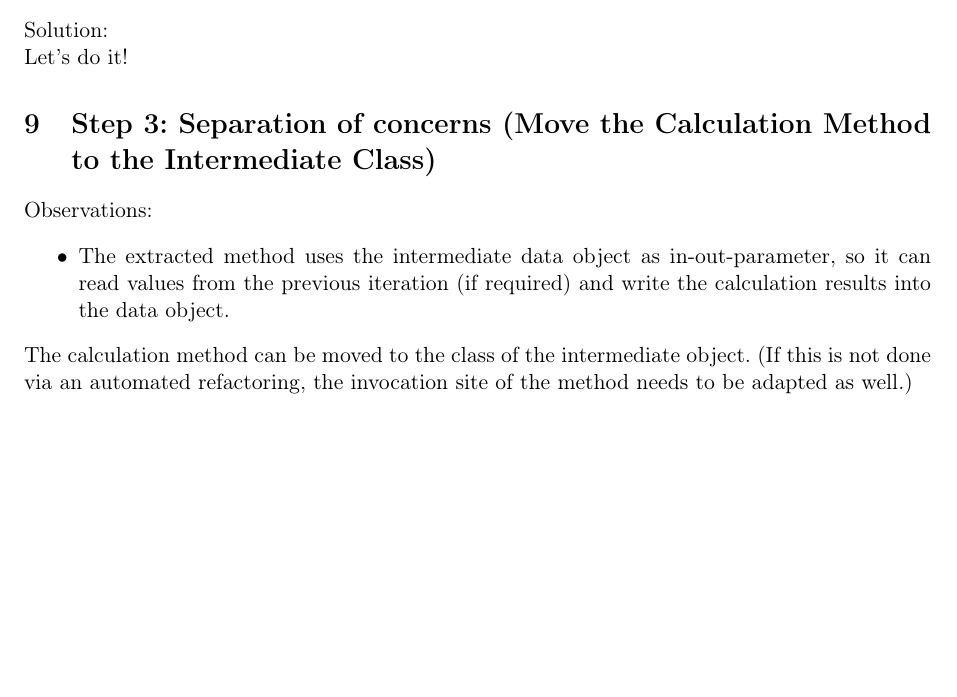
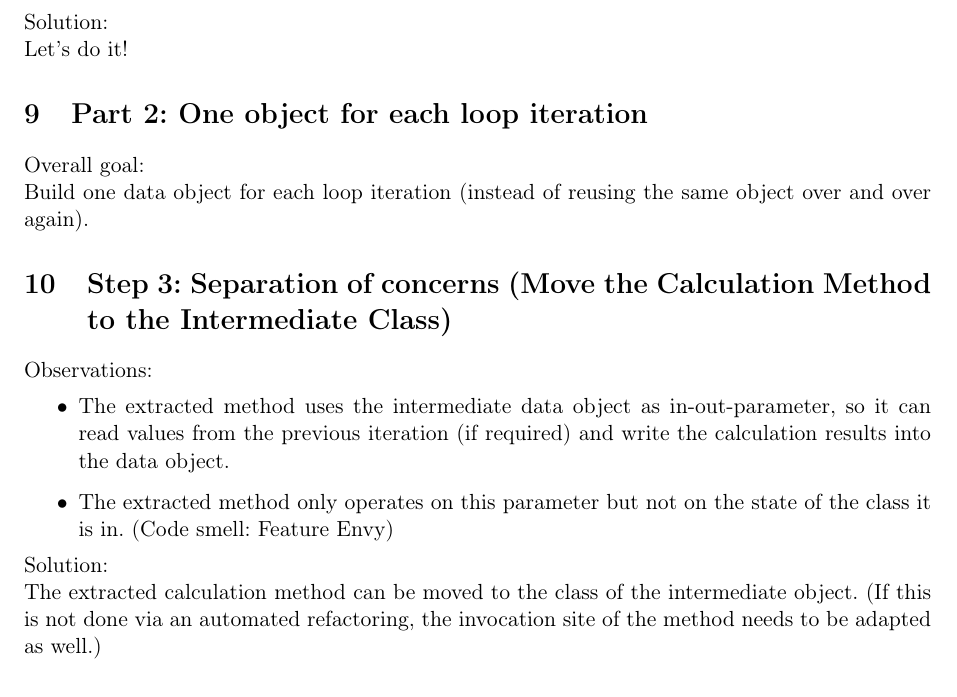
Before and after one commit to NicoleRauch/RefactoringLegacyCode, a LaTeX document (workshopMaterial/workshopGuide.tex): part of page 4 of 5 before the commit and part of page 4 of 6 after it, cut so that both start at the same text, the shorter picture padded with empty space. Compiled offline with pdfLaTeX.

Commit message:
Described Step 3 in more detail.

```diff
--- a/workshopMaterial/workshopGuide.tex
+++ b/workshopMaterial/workshopGuide.tex
@@ -179,15 +181,25 @@ Solution:
 
 Let's do it!
 
+\section{Part 2: One object for each loop iteration}
+
+Overall goal:
+
+Build one data object for each loop iteration (instead of reusing the same object over and over again).
+
+
 \section{Step 3: Separation of concerns (Move the Calculation Method to the Intermediate Class)}
 
 Observations:
 \begin{itemize}
 \item The extracted method uses the intermediate data object as in-out-parameter, so it can read values from the previous iteration (if required) and write the calculation results into the data object.
+\item The extracted method only operates on this parameter but not on the state of the class it is in. (Code smell: Feature Envy)
 \end{itemize}
 
+Solution:
 
-The calculation method can be moved to the class of the intermediate object. (If this is not done via an automated refactoring, the invocation site of the method needs to be adapted as well.)
+The extracted calculation method can be moved to the class of the intermediate object. (If this is not done via an automated refactoring, the invocation site of the method needs to be adapted as well.)
+
 
 \section{Step 4: Use one Intermediate Object for Each Execution of the Inner Loop Body}
 
```
Also changed, not shown: workshopMaterial/workshopGuide.tex (2 more changed lines).
